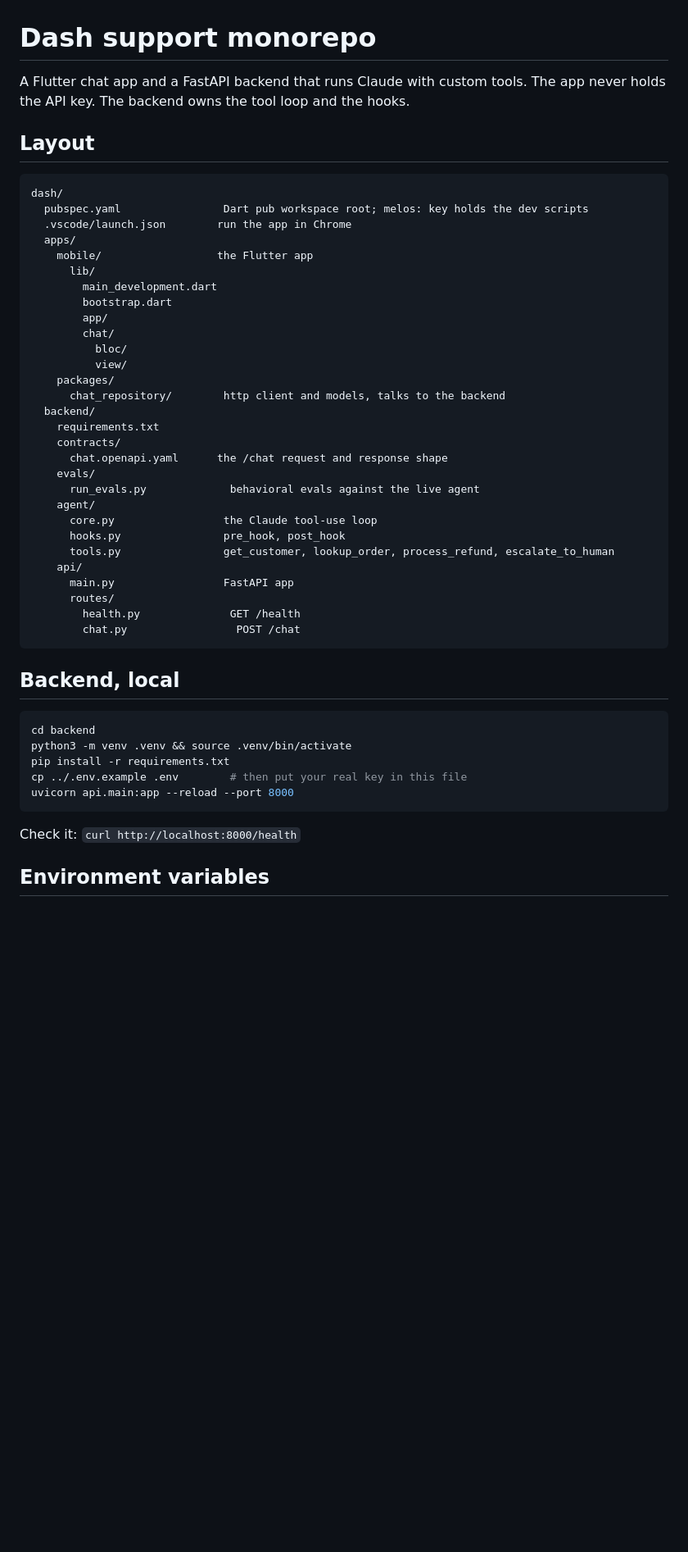
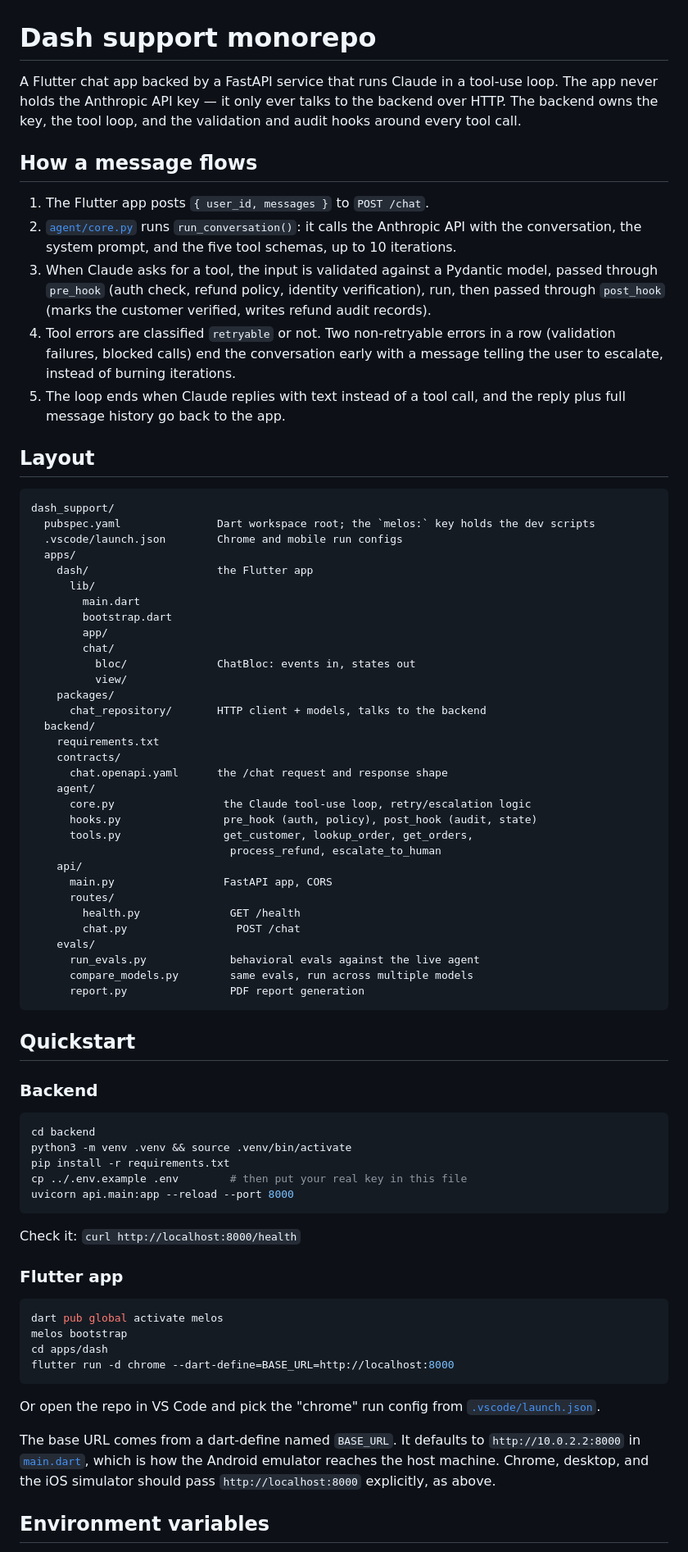
Before and after one commit to VGVentures/dash_support_agent_poc, a Markdown page: README.md, the part around one of its changes. Shown at 82% size. Drawn GitHub-style; blank space fills up the shorter version.

````diff
--- a/README.md
+++ b/README.md
@@ -1,43 +1,66 @@
 # Dash support monorepo
 
-A Flutter chat app and a FastAPI backend that runs Claude with custom tools.
-The app never holds the API key. The backend owns the tool loop and the hooks.
+A Flutter chat app backed by a FastAPI service that runs Claude in a tool-use
+loop. The app never holds the Anthropic API key — it only ever talks to the
+backend over HTTP. The backend owns the key, the tool loop, and the
+validation and audit hooks around every tool call.
+
+## How a message flows
+
+1. The Flutter app posts `{ user_id, messages }` to `POST /chat`.
+2. [`agent/core.py`](backend/agent/core.py) runs `run_conversation()`: it
+   calls the Anthropic API with the conversation, the system prompt, and the
+   five tool schemas, up to 10 iterations.
+3. When Claude asks for a tool, the input is validated against a Pydantic
+   model, passed through `pre_hook` (auth check, refund policy, identity
+   verification), run, then passed through `post_hook` (marks the customer
+   verified, writes refund audit records).
+4. Tool errors are classified `retryable` or not. Two non-retryable errors in
+   a row (validation failures, blocked calls) end the conversation early with
+   a message telling the user to escalate, instead of burning iterations.
+5. The loop ends when Claude replies with text instead of a tool call, and
+   the reply plus full message history go back to the app.
 
 ## Layout
 
 ```code
-dash/
-  pubspec.yaml                Dart pub workspace root; melos: key holds the dev scripts
-  .vscode/launch.json        run the app in Chrome
+dash_support/
+  pubspec.yaml               Dart workspace root; the `melos:` key holds the dev scripts
+  .vscode/launch.json        Chrome and mobile run configs
   apps/
-    mobile/                  the Flutter app
+    dash/                    the Flutter app
       lib/
-        main_development.dart
+        main.dart
         bootstrap.dart
         app/
         chat/
-          bloc/
+          bloc/              ChatBloc: events in, states out
           view/
     packages/
-      chat_repository/        http client and models, talks to the backend
+      chat_repository/       HTTP client + models, talks to the backend
   backend/
     requirements.txt
     contracts/
       chat.openapi.yaml      the /chat request and response shape
-    evals/
-      run_evals.py             behavioral evals against the live agent
     agent/
-      core.py                 the Claude tool-use loop
-      hooks.py                pre_hook, post_hook
-      tools.py                get_customer, lookup_order, process_refund, escalate_to_human
+      core.py                 the Claude tool-use loop, retry/escalation logic
+      hooks.py                pre_hook (auth, policy), post_hook (audit, state)
+      tools.py                get_customer, lookup_order, get_orders,
+                               process_refund, escalate_to_human
     api/
-      main.py                 FastAPI app
+      main.py                 FastAPI app, CORS
       routes/
         health.py              GET /health
         chat.py                 POST /chat
+    evals/
+      run_evals.py             behavioral evals against the live agent
+      compare_models.py        same evals, run across multiple models
+      report.py                PDF report generation
 ```
 
-## Backend, local
+## Quickstart
+
+### Backend
 
 ```bash
 cd backend
@@ -48,6 +71,23 @@ uvicorn api.main:app --reload --port 8000
 ```
 
 Check it: `curl http://localhost:8000/health`
+
+### Flutter app
+
+```bash
+dart pub global activate melos
+melos bootstrap
+cd apps/dash
+flutter run -d chrome --dart-define=BASE_URL=http://localhost:8000
+```
+
+Or open the repo in VS Code and pick the "chrome" run config from
+[`.vscode/launch.json`](.vscode/launch.json).
+
+The base URL comes from a dart-define named `BASE_URL`. It defaults to
+`http://10.0.2.2:8000` in [`main.dart`](apps/dash/lib/main.dart), which is
+how the Android emulator reaches the host machine. Chrome, desktop, and the
+iOS simulator should pass `http://localhost:8000` explicitly, as above.
 
 ## Environment variables
 
````
Also changed, not shown: other parts of README.md (+60 -25 lines).
